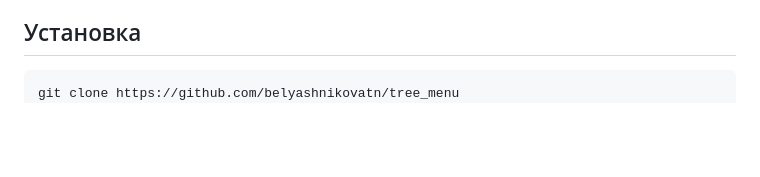
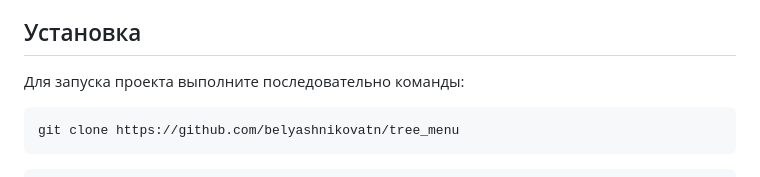
Before and after one commit to belyashnikovatn/tree_menu, a Markdown page: README.md, the part around the change. Drawn GitHub-style; blank space fills up the shorter version.

````diff
--- a/README.md
+++ b/README.md
@@ -13,9 +13,12 @@
 - Всего 1 запрос к БД на отрисовку меню
 
 ## Установка
+Для запуска проекта выполните последовательно команды:
 
 ```bash
 git clone https://github.com/belyashnikovatn/tree_menu
+```
+```bash
 python -m venv venv
 source venv/bin/activate  # Windows: venv/Scripts/activate
 pip install -r requirements.txt
````
